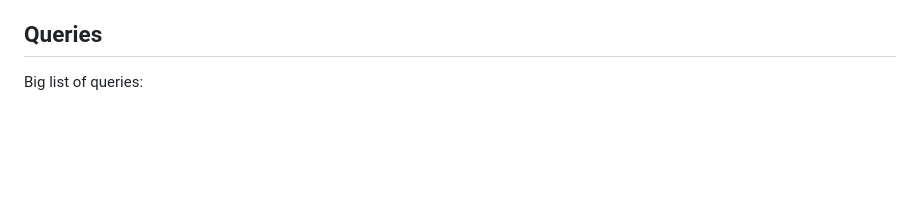
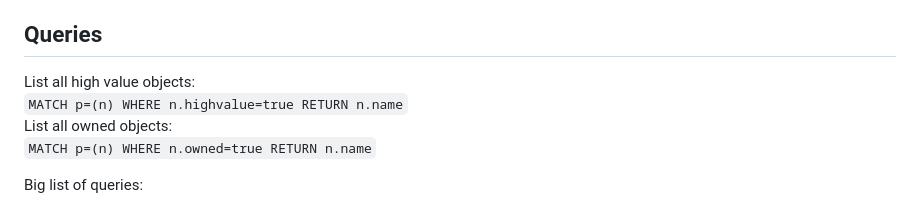
Before and after one commit to ville87/offsec, a Markdown page: BloodHound/README.md, the part around the change. GitHub-like rendering; blank space fills up the shorter version.

```diff
--- a/BloodHound/README.md
+++ b/BloodHound/README.md
@@ -45,6 +45,11 @@ You can directly download a custom queries file to your Windows box running Bloo
 `PS C:\> Invoke-WebRequest -Uri "https://raw.githubusercontent.com/CompassSecurity/BloodHoundQueries/master/customqueries.json" -OutFile "$env:USERPROFILE\AppData\Roaming\bloodhound\customqueries.json"`
 
 ## Queries
+List all high value objects:
+`MATCH p=(n) WHERE n.highvalue=true RETURN n.name`
+List all owned objects:
+`MATCH p=(n) WHERE n.owned=true RETURN n.name`
+
 Big list of queries:
 - https://github.com/mgeeky/Penetration-Testing-Tools/blob/master/red-teaming/bloodhound/Handy-BloodHound-Cypher-Queries.md
 - https://gist.github.com/seajaysec/a4d4a545047a51053d52cba567f78a9b
```
